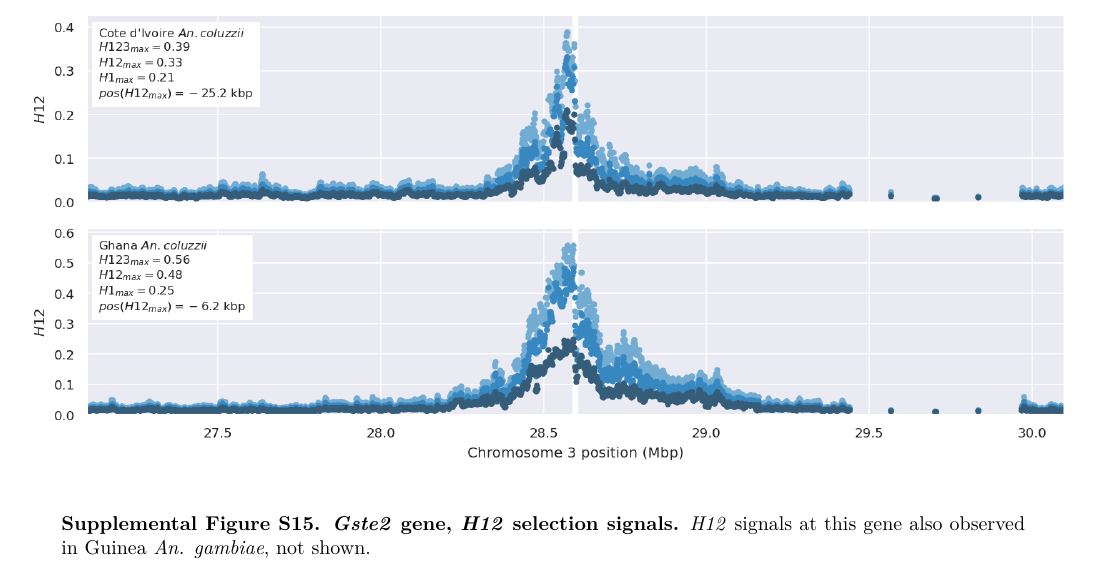
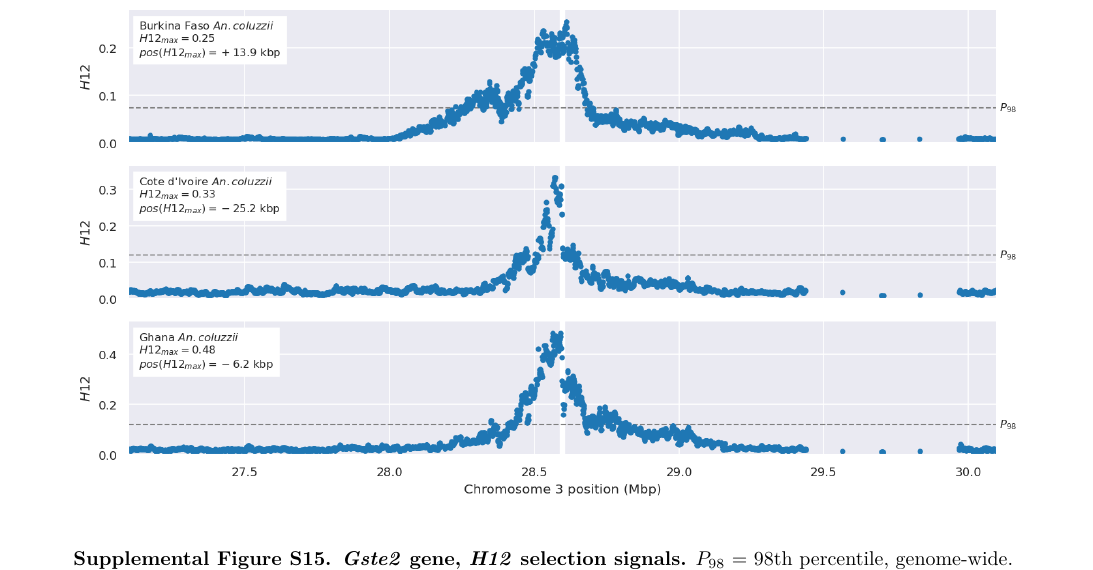
Before and after one commit to alimanfoo/shiny-train, a LaTeX document (supplemental.tex): part of page 18 of 41, cut so that both start at the same text. Compiled offline with pdfLaTeX.

Commit message:
wip rework locus plots

```diff
--- a/supplemental.tex
+++ b/supplemental.tex
@@ -288,13 +288,13 @@ The genomic landscape of recent positive selection in the African malaria vector
 
 \begin{figure}[t!]
 	\begin{center}
-		\includegraphics*[width=1.1\linewidth,center]{artwork/locus_gste2_h12.png}
+		\includegraphics*[width=1\linewidth,center]{artwork/locus_gste2_h12.png}
 	\end{center}
 	\caption[\textit{Gste2} gene, \textit{H12} selection signals]{
 	%%
 	\textbf{\textit{Gste2} gene, \textit{H12} selection signals.}
 	%
-	\textit{H12} signals at this gene also observed in Guinea \textit{An. gambiae}, not shown.
+	$P_{98}$ = 98th percentile, genome-wide.
 	%%
 	}
 	\label{fig:locus_gste2_h12}
```
Also changed, not shown: artwork/locus_cyp6p3_h12.png, artwork/locus_gaba_h12.png, artwork/locus_gste2_h12.png, artwork/locus_vgsc_h12_gdist.png, artwork/locus_vgsc_h12_pdist.png.
